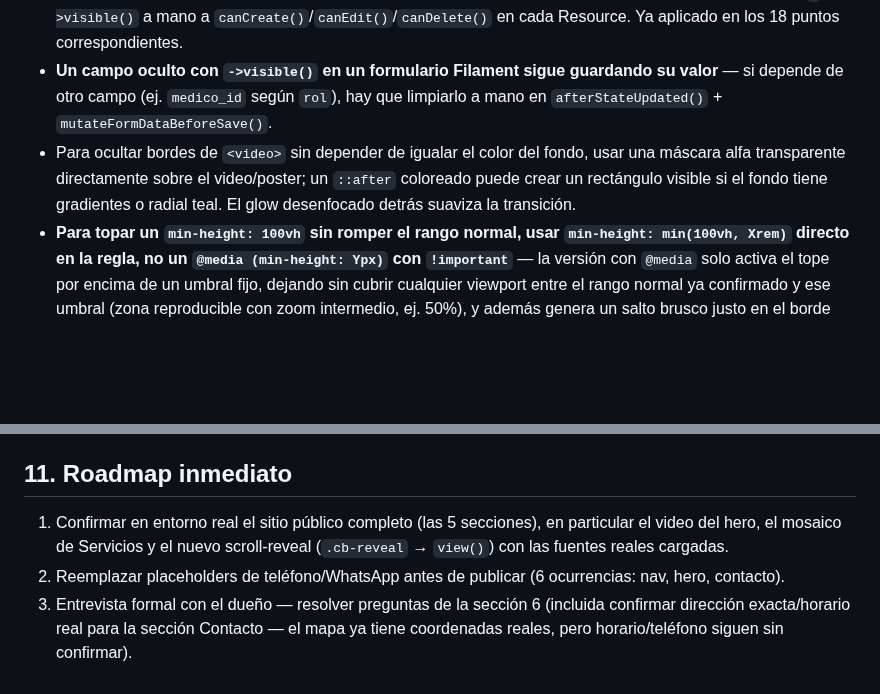
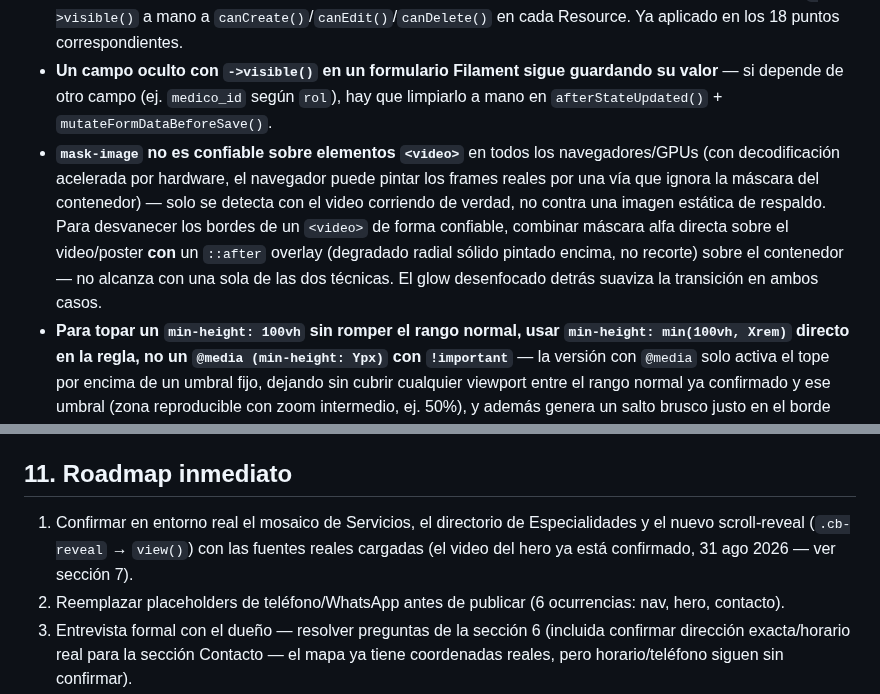
Before and after one commit to isra16class-byte/clinica-benites, a Markdown page: MEMORIA.md, 2 parts joined by grey strips. Rendered like a GitHub page; blank space fills up the shorter version.

```diff
--- a/MEMORIA.md
+++ b/MEMORIA.md
@@ -162,7 +162,7 @@ Detalle completo de cada propuesta en `docs/historico/MEMORIA_2026-08-23_2026-08
 - **Tablas de Filament no permiten juntar título+buscador en una sola fila de forma nativa** — se resolvió con CSS scoped en `theme.css` (`.fi-ta-header`/`.fi-ta-header-toolbar`), no forkeando el Blade del paquete.
 - **Botones de acción (Crear/Editar/Eliminar) no se ocultan solos según permisos** — hay que conectar `->visible()` a mano a `canCreate()`/`canEdit()`/`canDelete()` en cada Resource. Ya aplicado en los 18 puntos correspondientes.
 - **Un campo oculto con `->visible()` en un formulario Filament sigue guardando su valor** — si depende de otro campo (ej. `medico_id` según `rol`), hay que limpiarlo a mano en `afterStateUpdated()` + `mutateFormDataBeforeSave()`.
-- Para ocultar bordes de `<video>` sin depender de igualar el color del fondo, usar una máscara alfa transparente directamente sobre el video/poster; un `::after` coloreado puede crear un rectángulo visible si el fondo tiene gradientes o radial teal. El glow desenfocado detrás suaviza la transición.
+- **`mask-image` no es confiable sobre elementos `<video>`** en todos los navegadores/GPUs (con decodificación acelerada por hardware, el navegador puede pintar los frames reales por una vía que ignora la máscara del contenedor) — solo se detecta con el video corriendo de verdad, no contra una imagen estática de respaldo. Para desvanecer los bordes de un `<video>` de forma confiable, combinar máscara alfa directa sobre el video/poster **con** un `::after` overlay (degradado radial sólido pintado encima, no recorte) sobre el contenedor — no alcanza con una sola de las dos técnicas. El glow desenfocado detrás suaviza la transición en ambos casos.
 - **Para topar un `min-height: 100vh` sin romper el rango normal, usar `min-height: min(100vh, Xrem)` directo en la regla, no un `@media (min-height: Ypx)` con `!important`** — la versión con `@media` solo activa el tope por encima de un umbral fijo, dejando sin cubrir cualquier viewport entre el rango normal ya confirmado y ese umbral (zona reproducible con zoom intermedio, ej. 50%), y además genera un salto brusco justo en el borde del umbral en vez de una transición continua. `min()` cubre todo el rango de una sola regla, sin casos intermedios sin probar.
 - Detalle y verificación de cada una de estas en el histórico si hace falta reconstruir el razonamiento completo.
 
@@ -182,7 +182,7 @@ Médico ve solo "sus" registros (Citas, Historias Clínicas, Dashboard) vía `me
 
 ## 11. Roadmap inmediato
 
-1. Confirmar en entorno real el sitio público completo (las 5 secciones), en particular el video del hero, el mosaico de Servicios y el nuevo scroll-reveal (`.cb-reveal` → `view()`) con las fuentes reales cargadas.
+1. Confirmar en entorno real el mosaico de Servicios, el directorio de Especialidades y el nuevo scroll-reveal (`.cb-reveal` → `view()`) con las fuentes reales cargadas (el video del hero ya está confirmado, 31 ago 2026 — ver sección 7).
 2. Reemplazar placeholders de teléfono/WhatsApp antes de publicar (6 ocurrencias: nav, hero, contacto).
 3. Entrevista formal con el dueño — resolver preguntas de la sección 6 (incluida confirmar dirección exacta/horario real para la sección Contacto — el mapa ya tiene coordenadas reales, pero horario/teléfono siguen sin confirmar).
 
```
Also changed, not shown: other parts of MEMORIA.md (+1 -1 lines), CHANGELOG.md (+4 -0 lines).
